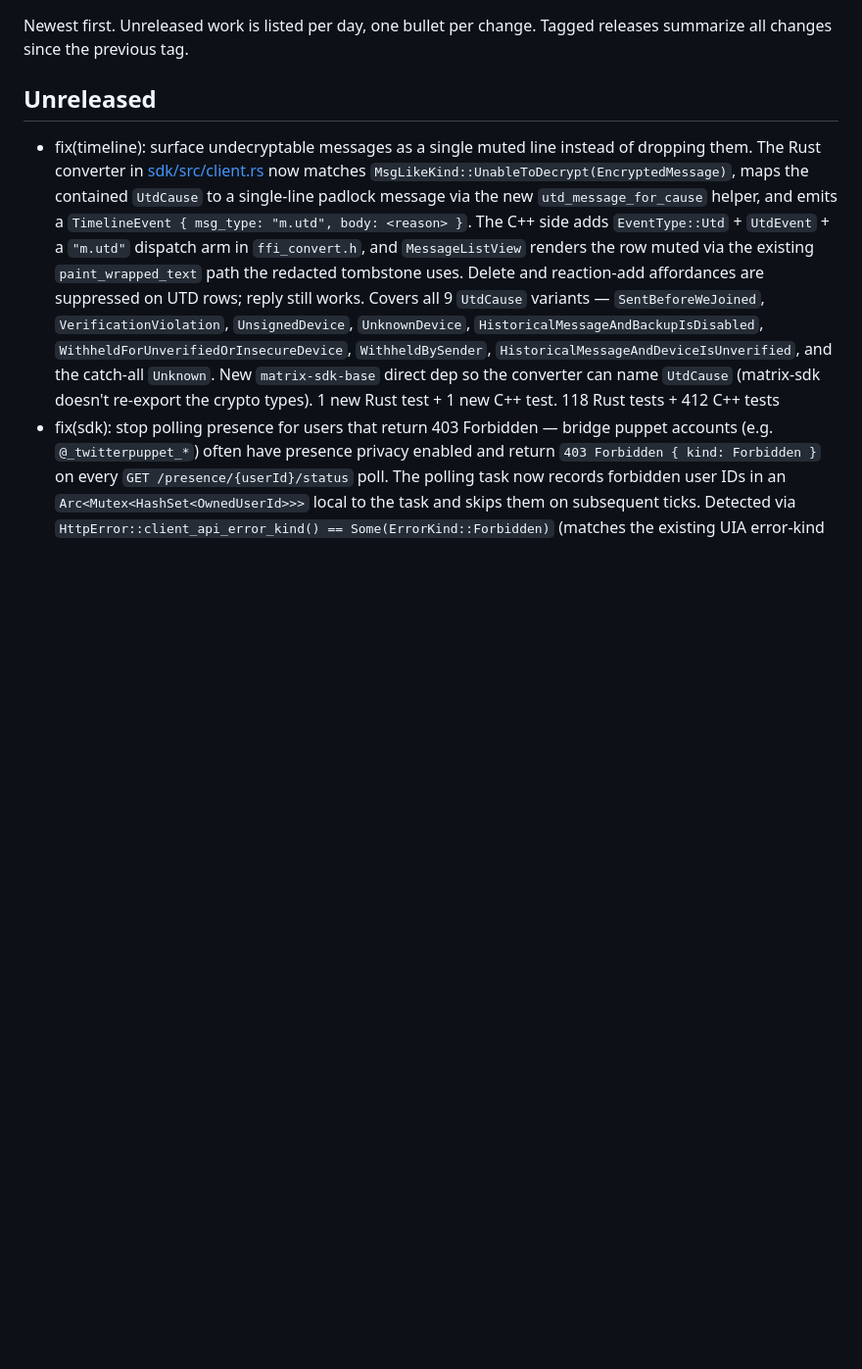
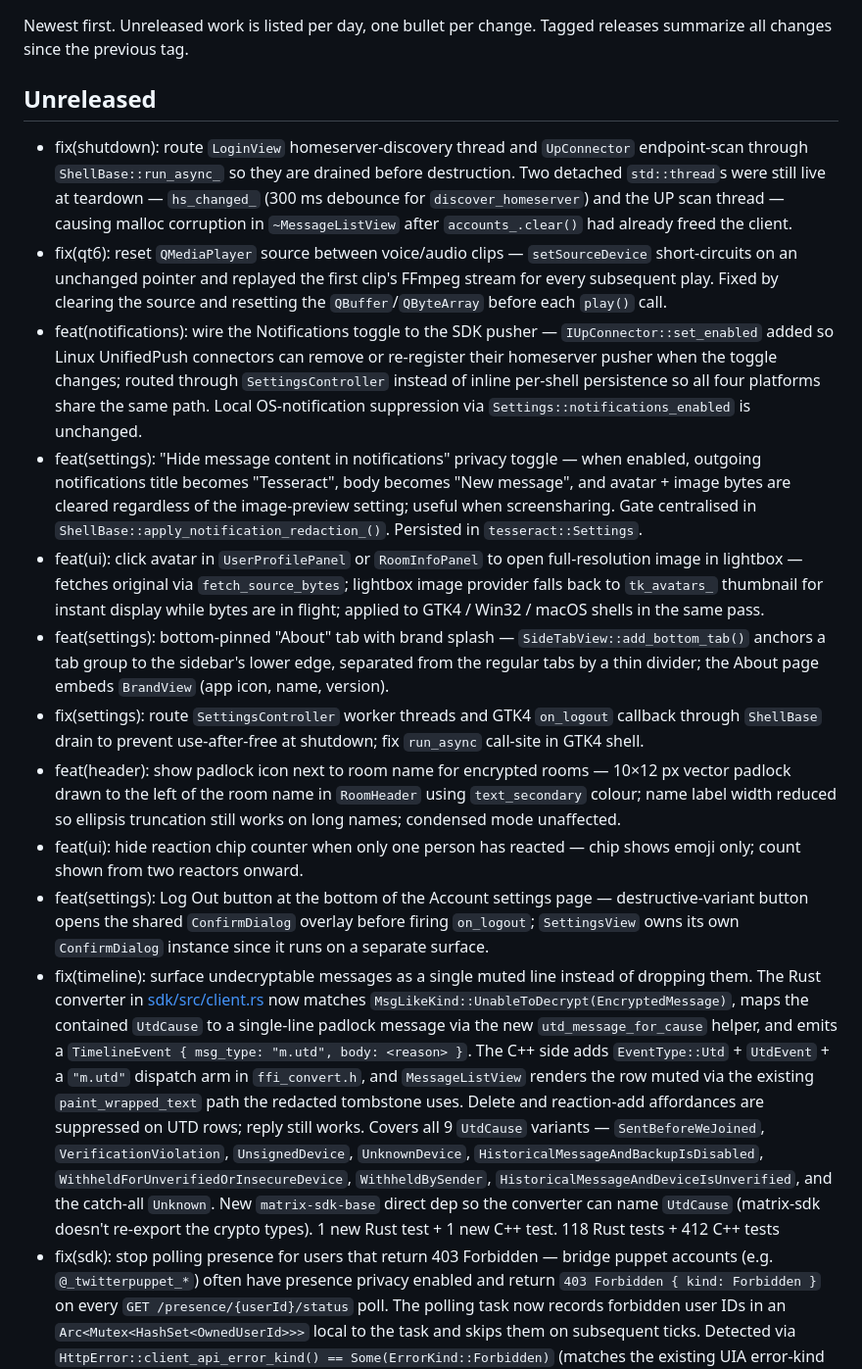
Before and after one commit to surakin/tesseract, a Markdown page: CHANGES.md, the part around the change. Shown at 98% size. Drawn GitHub-style; blank space fills up the shorter version.

Commit message:
docs: record unreleased changes through 2026-05-21
Adds 10 Unreleased entries to CHANGES.md covering the lock icon,
reaction-chip count suppression, Log Out confirmation, notification
content-hide toggle, avatar lightbox, About tab, notifications-pusher
wiring, qt6 audio reset, SettingsController drain fixes, and shutdown
hardening. Updates ROADMAP Step 12 to note the live-toggle wiring.

Co-Authored-By: Claude Sonnet 4.6 <noreply@anthropic.com>

```diff
--- a/CHANGES.md
+++ b/CHANGES.md
@@ -5,6 +5,16 @@ Tagged releases summarize all changes since the previous tag.
 
 ## Unreleased
 
+- fix(shutdown): route `LoginView` homeserver-discovery thread and `UpConnector` endpoint-scan through `ShellBase::run_async_` so they are drained before destruction. Two detached `std::thread`s were still live at teardown — `hs_changed_` (300 ms debounce for `discover_homeserver`) and the UP scan thread — causing malloc corruption in `~MessageListView` after `accounts_.clear()` had already freed the client.
+- fix(qt6): reset `QMediaPlayer` source between voice/audio clips — `setSourceDevice` short-circuits on an unchanged pointer and replayed the first clip's FFmpeg stream for every subsequent play. Fixed by clearing the source and resetting the `QBuffer`/`QByteArray` before each `play()` call.
+- feat(notifications): wire the Notifications toggle to the SDK pusher — `IUpConnector::set_enabled` added so Linux UnifiedPush connectors can remove or re-register their homeserver pusher when the toggle changes; routed through `SettingsController` instead of inline per-shell persistence so all four platforms share the same path. Local OS-notification suppression via `Settings::notifications_enabled` is unchanged.
+- feat(settings): "Hide message content in notifications" privacy toggle — when enabled, outgoing notifications title becomes "Tesseract", body becomes "New message", and avatar + image bytes are cleared regardless of the image-preview setting; useful when screensharing. Gate centralised in `ShellBase::apply_notification_redaction_()`. Persisted in `tesseract::Settings`.
+- feat(ui): click avatar in `UserProfilePanel` or `RoomInfoPanel` to open full-resolution image in lightbox — fetches original via `fetch_source_bytes`; lightbox image provider falls back to `tk_avatars_` thumbnail for instant display while bytes are in flight; applied to GTK4 / Win32 / macOS shells in the same pass.
+- feat(settings): bottom-pinned "About" tab with brand splash — `SideTabView::add_bottom_tab()` anchors a tab group to the sidebar's lower edge, separated from the regular tabs by a thin divider; the About page embeds `BrandView` (app icon, name, version).
+- fix(settings): route `SettingsController` worker threads and GTK4 `on_logout` callback through `ShellBase` drain to prevent use-after-free at shutdown; fix `run_async` call-site in GTK4 shell.
+- feat(header): show padlock icon next to room name for encrypted rooms — 10×12 px vector padlock drawn to the left of the room name in `RoomHeader` using `text_secondary` colour; name label width reduced so ellipsis truncation still works on long names; condensed mode unaffected.
+- feat(ui): hide reaction chip counter when only one person has reacted — chip shows emoji only; count shown from two reactors onward.
+- feat(settings): Log Out button at the bottom of the Account settings page — destructive-variant button opens the shared `ConfirmDialog` overlay before firing `on_logout`; `SettingsView` owns its own `ConfirmDialog` instance since it runs on a separate surface.
 - fix(timeline): surface undecryptable messages as a single muted line instead of dropping them. The Rust converter in [sdk/src/client.rs](sdk/src/client.rs) now matches `MsgLikeKind::UnableToDecrypt(EncryptedMessage)`, maps the contained `UtdCause` to a single-line padlock message via the new `utd_message_for_cause` helper, and emits a `TimelineEvent { msg_type: "m.utd", body: <reason> }`. The C++ side adds `EventType::Utd` + `UtdEvent` + a `"m.utd"` dispatch arm in `ffi_convert.h`, and `MessageListView` renders the row muted via the existing `paint_wrapped_text` path the redacted tombstone uses. Delete and reaction-add affordances are suppressed on UTD rows; reply still works. Covers all 9 `UtdCause` variants — `SentBeforeWeJoined`, `VerificationViolation`, `UnsignedDevice`, `UnknownDevice`, `HistoricalMessageAndBackupIsDisabled`, `WithheldForUnverifiedOrInsecureDevice`, `WithheldBySender`, `HistoricalMessageAndDeviceIsUnverified`, and the catch-all `Unknown`. New `matrix-sdk-base` direct dep so the converter can name `UtdCause` (matrix-sdk doesn't re-export the crypto types). 1 new Rust test + 1 new C++ test. 118 Rust tests + 412 C++ tests
 - fix(sdk): stop polling presence for users that return 403 Forbidden — bridge puppet accounts (e.g. `@_twitterpuppet_*`) often have presence privacy enabled and return `403 Forbidden { kind: Forbidden }` on every `GET /presence/{userId}/status` poll. The polling task now records forbidden user IDs in an `Arc<Mutex<HashSet<OwnedUserId>>>` local to the task and skips them on subsequent ticks. Detected via `HttpError::client_api_error_kind() == Some(ErrorKind::Forbidden)` (matches the existing UIA error-kind pattern used by `delete_devices`); other transient errors (404, 5xx, network) stay retriable. New `is_presence_forbidden` helper + 3 unit tests. 117 Rust tests + 411 C++ tests
 - feat(presence): publish outgoing Matrix presence — pairs with the receive-side dots shipped in `d652c95`. New `PresenceTracker` (shared) runs a deadline-driven FSM: Online while engaging with the app, Unavailable after 5 min of no input + no window focus, Offline on logout. Each shell wires (1) `tk::Host::set_on_user_activity` for pointer/wheel events, (2) a focus tap via `changeEvent` (Qt6) / `notify::is-active` (GTK4) / `WM_ACTIVATE` (Win32) / `windowDidBecomeKey,Resign` (macOS), (3) a 30 s `notify_presence_tick_` timer, and (4) `notify_presence_logout_` before `client_->logout()`. Transitions publish via `Client::set_presence(PresenceState)` → new `set_presence` FFI → `ruma::api::client::presence::set_presence::v3::Request` on a detached worker thread (fire-and-forget). 8 PresenceTracker unit tests + 2 Rust set_presence byte-mapping tests. 114 Rust tests + 411 C++ tests
```
Also changed, not shown: ROADMAP.md (+1 -1 lines).
